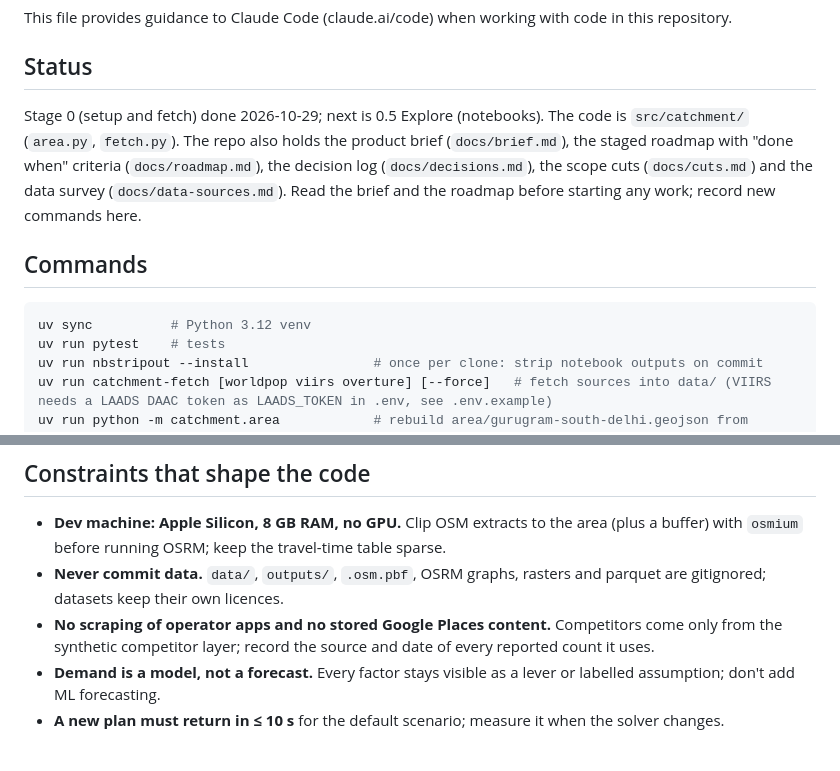
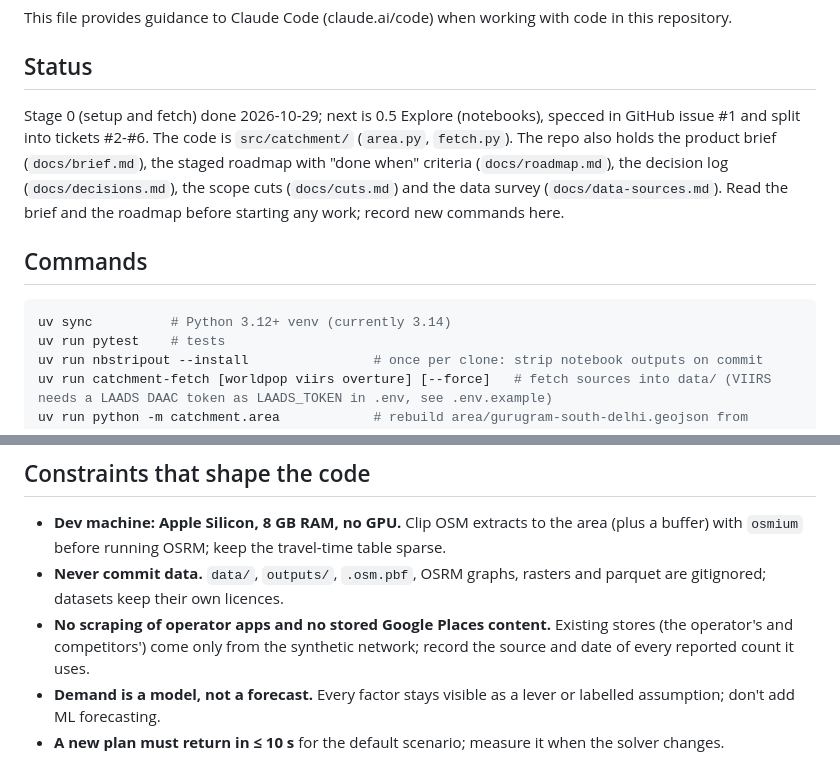
Before and after one commit to Dhruv-Kapri/Catchment, a Markdown page: CLAUDE.md, 2 parts joined by grey strips. Drawn GitHub-style.

Commit message:
Docs: CLAUDE.md status points to issues #1-#6; synthetic network term; venv version

````diff
--- a/CLAUDE.md
+++ b/CLAUDE.md
@@ -4,7 +4,8 @@ This file provides guidance to Claude Code (claude.ai/code) when working with co
 
 ## Status
 
-Stage 0 (setup and fetch) done 2026-10-29; next is 0.5 Explore (notebooks). The code is
+Stage 0 (setup and fetch) done 2026-10-29; next is 0.5 Explore (notebooks), specced in GitHub issue #1
+and split into tickets #2-#6. The code is
 `src/catchment/` (`area.py`, `fetch.py`). The repo also holds the product brief (`docs/brief.md`), the staged roadmap with "done when"
 criteria (`docs/roadmap.md`), the decision log (`docs/decisions.md`), the scope cuts
 (`docs/cuts.md`) and the data survey (`docs/data-sources.md`). Read the brief and the roadmap before
@@ -13,7 +14,7 @@ starting any work; record new commands here.
 ## Commands
 
 ```sh
-uv sync          # Python 3.12 venv
+uv sync          # Python 3.12+ venv (currently 3.14)
 uv run pytest    # tests
 uv run nbstripout --install                # once per clone: strip notebook outputs on commit
 uv run catchment-fetch [worldpop viirs overture] [--force]   # fetch sources into data/ (VIIRS needs a LAADS DAAC token as LAADS_TOKEN in .env, see .env.example)
@@ -39,8 +40,8 @@ web map with levers). Python for the pipeline and service; the web map is JavaSc
   `osmium` before running OSRM; keep the travel-time table sparse.
 - **Never commit data.** `data/`, `outputs/`, `.osm.pbf`, OSRM graphs, rasters and parquet are
   gitignored; datasets keep their own licences.
-- **No scraping of operator apps and no stored Google Places content.** Competitors come only from the
-  synthetic competitor layer; record the source and date of every reported count it uses.
+- **No scraping of operator apps and no stored Google Places content.** Existing stores (the operator's and
+  competitors') come only from the synthetic network; record the source and date of every reported count it uses.
 - **Demand is a model, not a forecast.** Every factor stays visible as a lever or labelled assumption;
   don't add ML forecasting.
 - **A new plan must return in ≤ 10 s** for the default scenario; measure it when the solver changes.
````
